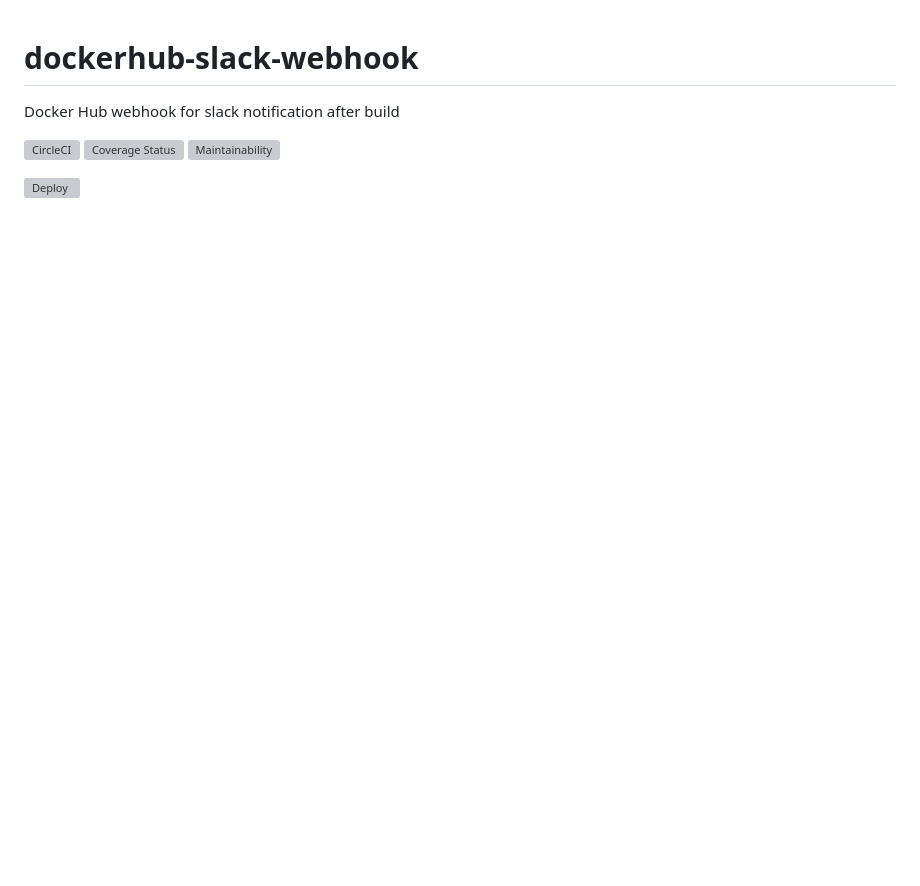
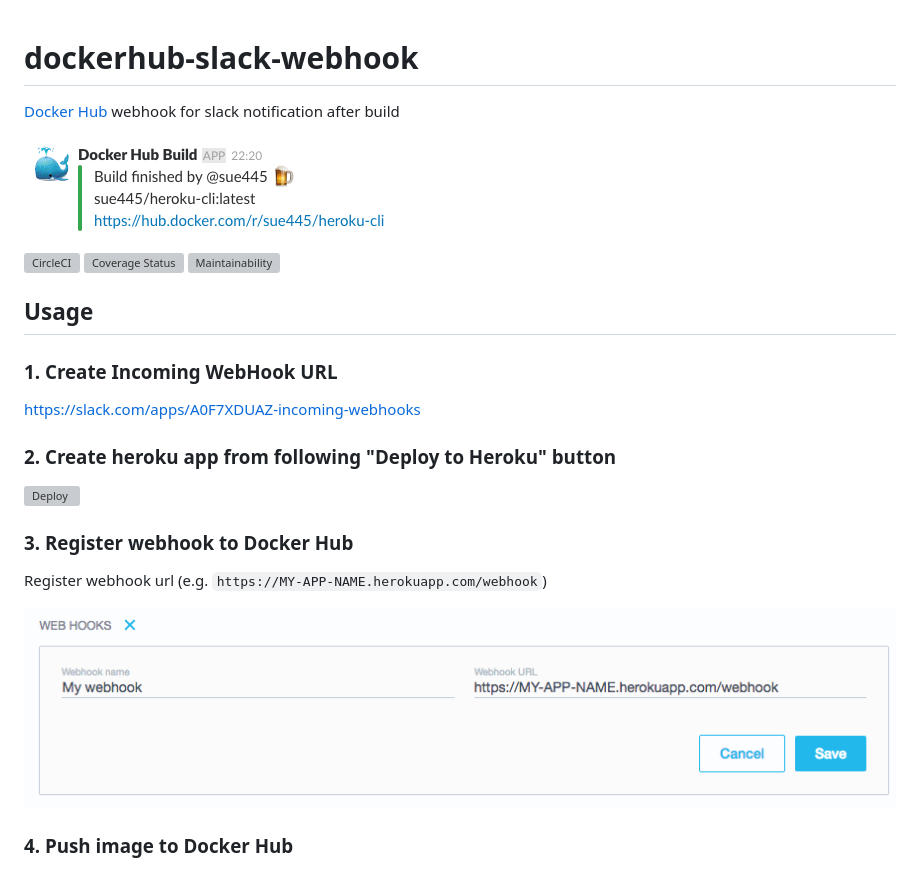
Before and after one commit to sue445/dockerhub-slack-webhook, a Markdown page: README.md, the part around the change. Drawn GitHub-style; pictures changed too: img/dockerhub.png (added), img/slack.png (added); blank space fills up the shorter version; grey boxes are pictures that could not be loaded.

Commit message:
Write doc [ci skip]

```diff
--- a/README.md
+++ b/README.md
@@ -1,8 +1,22 @@
 # dockerhub-slack-webhook
-Docker Hub webhook for slack notification after build
+[Docker Hub](https://hub.docker.com/) webhook for slack notification after build
+
+![Slack](img/slack.png)
 
 [![CircleCI](https://circleci.com/gh/sue445/dockerhub-slack-webhook.svg?style=svg)](https://circleci.com/gh/sue445/dockerhub-slack-webhook)
 [![Coverage Status](https://coveralls.io/repos/github/sue445/dockerhub-slack-webhook/badge.svg?branch=master)](https://coveralls.io/github/sue445/dockerhub-slack-webhook?branch=master)
 [![Maintainability](https://api.codeclimate.com/v1/badges/a013ff2962f7a49b77f3/maintainability)](https://codeclimate.com/github/sue445/dockerhub-slack-webhook/maintainability)
 
+## Usage
+### 1. Create Incoming WebHook URL
+https://slack.com/apps/A0F7XDUAZ-incoming-webhooks
+
+### 2. Create heroku app from following "Deploy to Heroku" button
 [![Deploy](https://www.herokucdn.com/deploy/button.svg)](https://heroku.com/deploy)
+
+### 3. Register webhook to Docker Hub
+Register webhook url (e.g. `https://MY-APP-NAME.herokuapp.com/webhook`)
+
+![Docker Hub](img/dockerhub.png)
+
+### 4. Push image to Docker Hub
```
